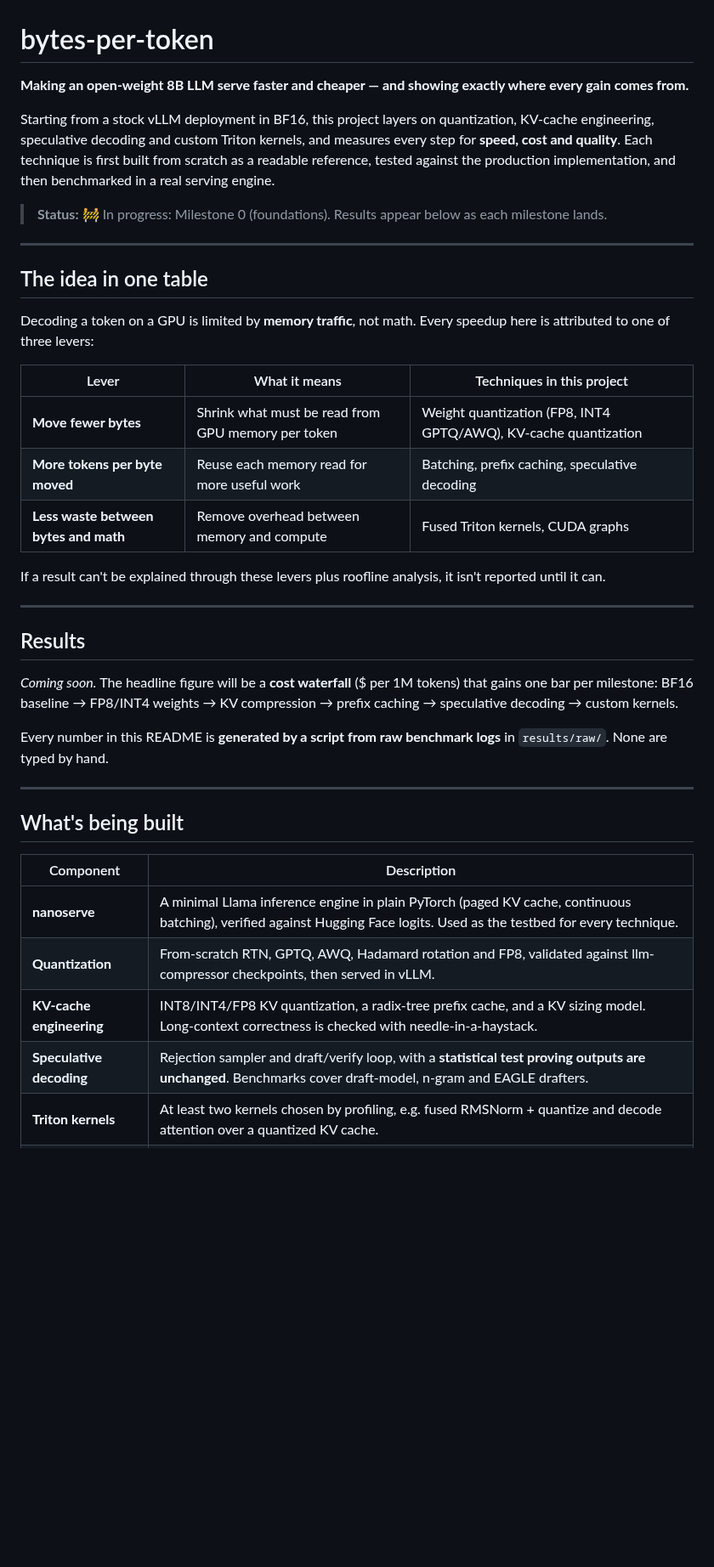
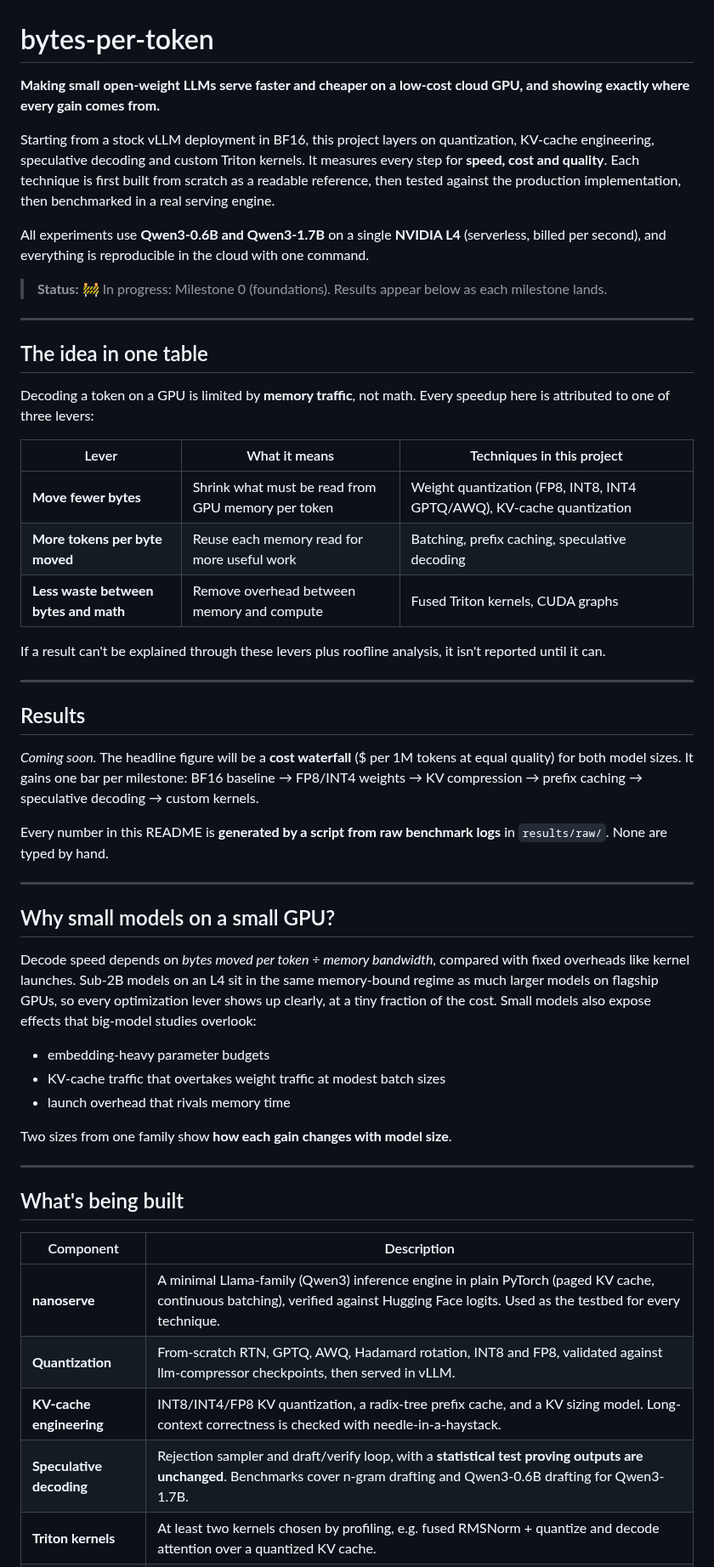
Before and after one commit to ish-codes-magic/bytes-per-token, a Markdown page: README.md, the part around one of its changes. Shown at 85% size. GitHub-like rendering; blank space fills up the shorter version.

Commit message:
Rescope README to small models on a cloud L4 GPU

```diff
--- a/README.md
+++ b/README.md
@@ -1,11 +1,14 @@
 # bytes-per-token
 
-**Making an open-weight 8B LLM serve faster and cheaper — and showing exactly where every gain comes from.**
+**Making small open-weight LLMs serve faster and cheaper on a low-cost cloud GPU, and showing exactly where every gain comes from.**
 
 Starting from a stock vLLM deployment in BF16, this project layers on quantization, KV-cache engineering,
-speculative decoding and custom Triton kernels, and measures every step for **speed, cost and quality**.
-Each technique is first built from scratch as a readable reference, tested against the production
-implementation, and then benchmarked in a real serving engine.
+speculative decoding and custom Triton kernels. It measures every step for **speed, cost and quality**.
+Each technique is first built from scratch as a readable reference, then tested against the production
+implementation, then benchmarked in a real serving engine.
+
+All experiments use **Qwen3-0.6B and Qwen3-1.7B** on a single **NVIDIA L4** (serverless, billed per second), and
+everything is reproducible in the cloud with one command.
 
 > **Status:** 🚧 In progress: Milestone 0 (foundations). Results appear below as each milestone lands.
 
@@ -17,7 +20,7 @@ Decoding a token on a GPU is limited by **memory traffic**, not math. Every spee
 
 | Lever | What it means | Techniques in this project |
 |---|---|---|
-| **Move fewer bytes** | Shrink what must be read from GPU memory per token | Weight quantization (FP8, INT4 GPTQ/AWQ), KV-cache quantization |
+| **Move fewer bytes** | Shrink what must be read from GPU memory per token | Weight quantization (FP8, INT8, INT4 GPTQ/AWQ), KV-cache quantization |
 | **More tokens per byte moved** | Reuse each memory read for more useful work | Batching, prefix caching, speculative decoding |
 | **Less waste between bytes and math** | Remove overhead between memory and compute | Fused Triton kernels, CUDA graphs |
 
@@ -27,11 +30,26 @@ If a result can't be explained through these levers plus roofline analysis, it i
 
 ## Results
 
-*Coming soon.* The headline figure will be a **cost waterfall** ($ per 1M tokens) that gains one bar per
-milestone: BF16 baseline → FP8/INT4 weights → KV compression → prefix caching → speculative decoding → custom kernels.
+*Coming soon.* The headline figure will be a **cost waterfall** ($ per 1M tokens at equal quality) for both model
+sizes. It gains one bar per milestone: BF16 baseline → FP8/INT4 weights → KV compression → prefix caching →
+speculative decoding → custom kernels.
 
 Every number in this README is **generated by a script from raw benchmark logs** in `results/raw/`.
 None are typed by hand.
+
+---
+
+## Why small models on a small GPU?
+
+Decode speed depends on *bytes moved per token ÷ memory bandwidth*, compared with fixed overheads like kernel
+launches. Sub-2B models on an L4 sit in the same memory-bound regime as much larger models on flagship GPUs, so every
+optimization lever shows up clearly, at a tiny fraction of the cost. Small models also expose effects that
+big-model studies overlook:
+- embedding-heavy parameter budgets
+- KV-cache traffic that overtakes weight traffic at modest batch sizes
+- launch overhead that rivals memory time
+
+Two sizes from one family show **how each gain changes with model size**.
 
 ---
 
@@ -39,10 +57,10 @@ None are typed by hand.
 
 | Component | Description |
 |---|---|
-| **nanoserve** | A minimal Llama inference engine in plain PyTorch (paged KV cache, continuous batching), verified against Hugging Face logits. Used as the testbed for every technique. |
-| **Quantization** | From-scratch RTN, GPTQ, AWQ, Hadamard rotation and FP8, validated against llm-compressor checkpoints, then served in vLLM. |
+| **nanoserve** | A minimal Llama-family (Qwen3) inference engine in plain PyTorch (paged KV cache, continuous batching), verified against Hugging Face logits. Used as the testbed for every technique. |
+| **Quantization** | From-scratch RTN, GPTQ, AWQ, Hadamard rotation, INT8 and FP8, validated against llm-compressor checkpoints, then served in vLLM. |
 | **KV-cache engineering** | INT8/INT4/FP8 KV quantization, a radix-tree prefix cache, and a KV sizing model. Long-context correctness is checked with needle-in-a-haystack. |
-| **Speculative decoding** | Rejection sampler and draft/verify loop, with a **statistical test proving outputs are unchanged**. Benchmarks cover draft-model, n-gram and EAGLE drafters. |
+| **Speculative decoding** | Rejection sampler and draft/verify loop, with a **statistical test proving outputs are unchanged**. Benchmarks cover n-gram drafting and Qwen3-0.6B drafting for Qwen3-1.7B. |
 | **Triton kernels** | At least two kernels chosen by profiling, e.g. fused RMSNorm + quantize and decode attention over a quantized KV cache. |
 | **Performance model** | An analytical roofline model that predicts latency, throughput and cost, validated against every measured configuration. |
 | **Results dashboard** | Interactive figures and a "what should I deploy?" calculator, hosted on GitHub Pages. |
```
Also changed, not shown: other parts of README.md (+11 -9 lines).
